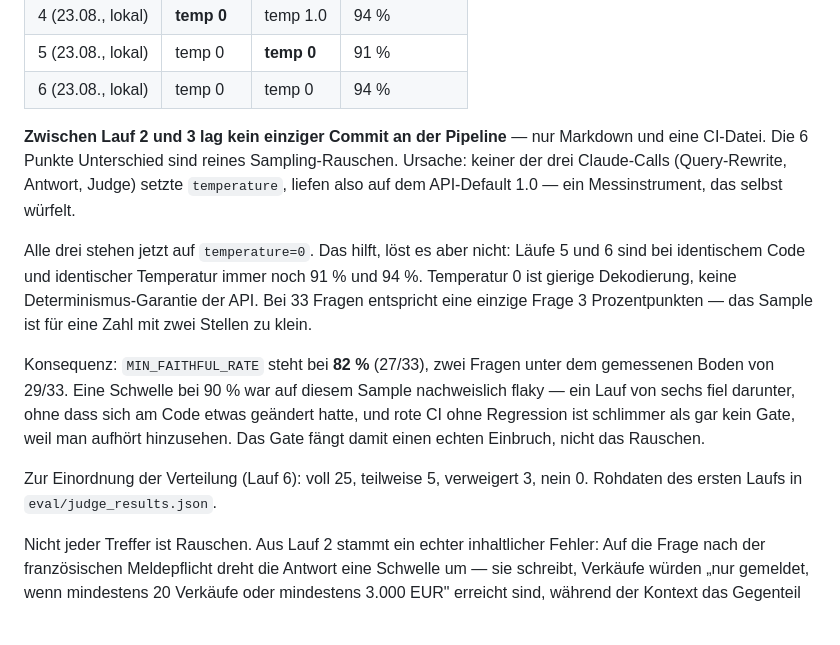
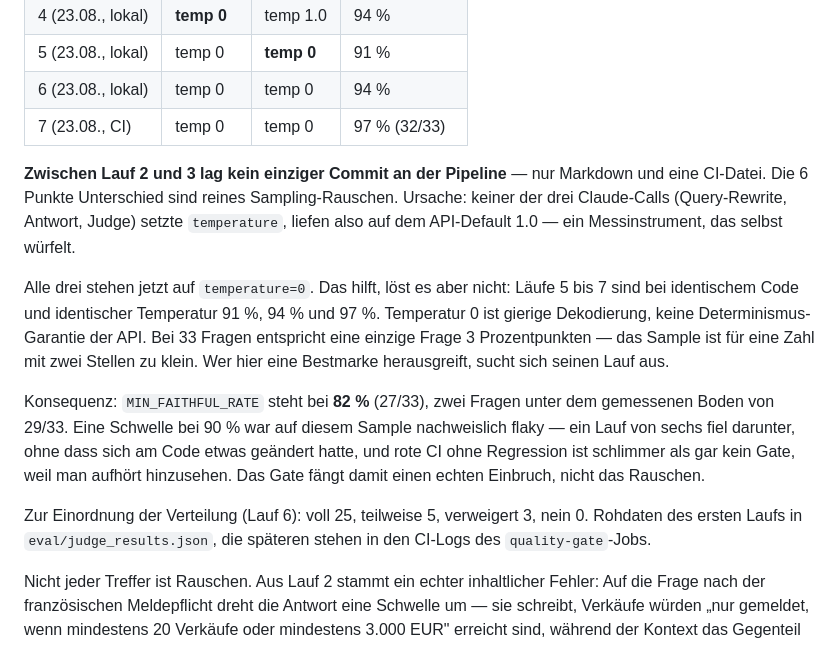
Before and after one commit to marco-stang/chrono24-chatbot, a Markdown page: README.md, the part around the change. GitHub-like rendering; blank space fills up the shorter version.

Commit message:
docs: siebten Judge-Lauf nachgetragen (97 %)
Der CI-Lauf nach dem temperature-Fix meldet 97 %. Damit stehen sieben
Messwerte ueber praktisch identische Pipeline: 100/94/88/94/91/94/97 %.
Der Ausschlag nach oben stuetzt dieselbe Aussage wie der nach unten - eine
einzelne Zahl aus diesem Sample traegt nicht.

Co-Authored-By: Claude Fable 5 <noreply@anthropic.com>

```diff
--- a/README.md
+++ b/README.md
@@ -290,6 +290,7 @@ Abschnitts. Sechs Läufe über dieselben 33 Fragen:
 | 4 (23.08., lokal) | **temp 0** | temp 1.0 | 94 % |
 | 5 (23.08., lokal) | temp 0 | **temp 0** | 91 % |
 | 6 (23.08., lokal) | temp 0 | temp 0 | 94 % |
+| 7 (23.08., CI) | temp 0 | temp 0 | 97 % (32/33) |
 
 **Zwischen Lauf 2 und 3 lag kein einziger Commit an der Pipeline** — nur
 Markdown und eine CI-Datei. Die 6 Punkte Unterschied sind reines
@@ -298,10 +299,11 @@ Antwort, Judge) setzte `temperature`, liefen also auf dem API-Default 1.0
 — ein Messinstrument, das selbst würfelt.
 
 Alle drei stehen jetzt auf `temperature=0`. Das hilft, löst es aber nicht:
-Läufe 5 und 6 sind bei identischem Code und identischer Temperatur immer
-noch 91 % und 94 %. Temperatur 0 ist gierige Dekodierung, keine
+Läufe 5 bis 7 sind bei identischem Code und identischer Temperatur 91 %,
+94 % und 97 %. Temperatur 0 ist gierige Dekodierung, keine
 Determinismus-Garantie der API. Bei 33 Fragen entspricht eine einzige Frage
 3 Prozentpunkten — das Sample ist für eine Zahl mit zwei Stellen zu klein.
+Wer hier eine Bestmarke herausgreift, sucht sich seinen Lauf aus.
 
 Konsequenz: `MIN_FAITHFUL_RATE` steht bei **82 %** (27/33), zwei Fragen
 unter dem gemessenen Boden von 29/33. Eine Schwelle bei 90 % war auf diesem
@@ -311,7 +313,8 @@ schlimmer als gar kein Gate, weil man aufhört hinzusehen. Das Gate fängt
 damit einen echten Einbruch, nicht das Rauschen.
 
 Zur Einordnung der Verteilung (Lauf 6): voll 25, teilweise 5, verweigert 3,
-nein 0. Rohdaten des ersten Laufs in `eval/judge_results.json`.
+nein 0. Rohdaten des ersten Laufs in `eval/judge_results.json`, die
+späteren stehen in den CI-Logs des `quality-gate`-Jobs.
 
 Nicht jeder Treffer ist Rauschen. Aus Lauf 2 stammt ein echter inhaltlicher
 Fehler: Auf die Frage nach der französischen Meldepflicht dreht die
```
Also changed, not shown: HANDOVER-query-varianten-eval-gate.md (+2 -2 lines).
